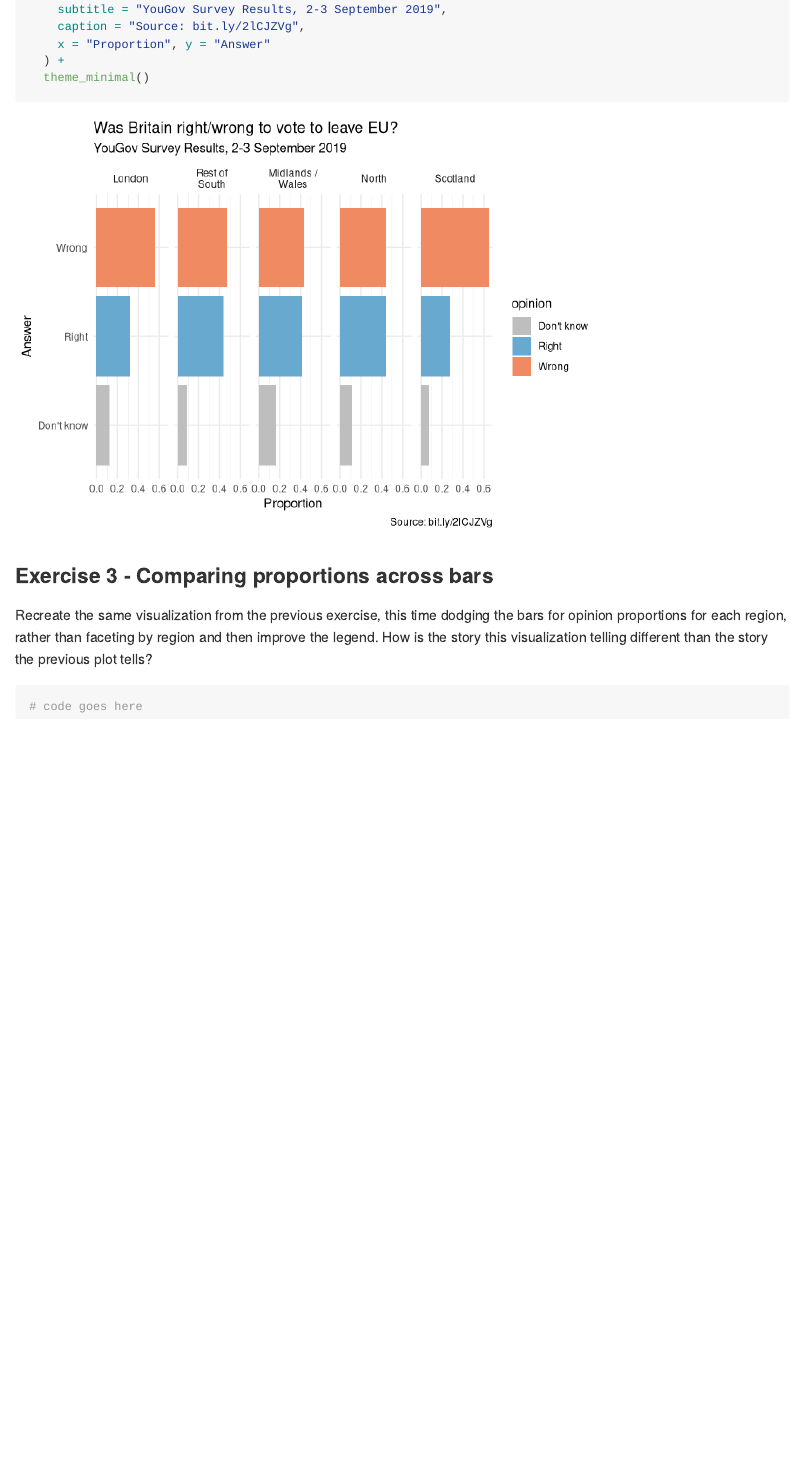
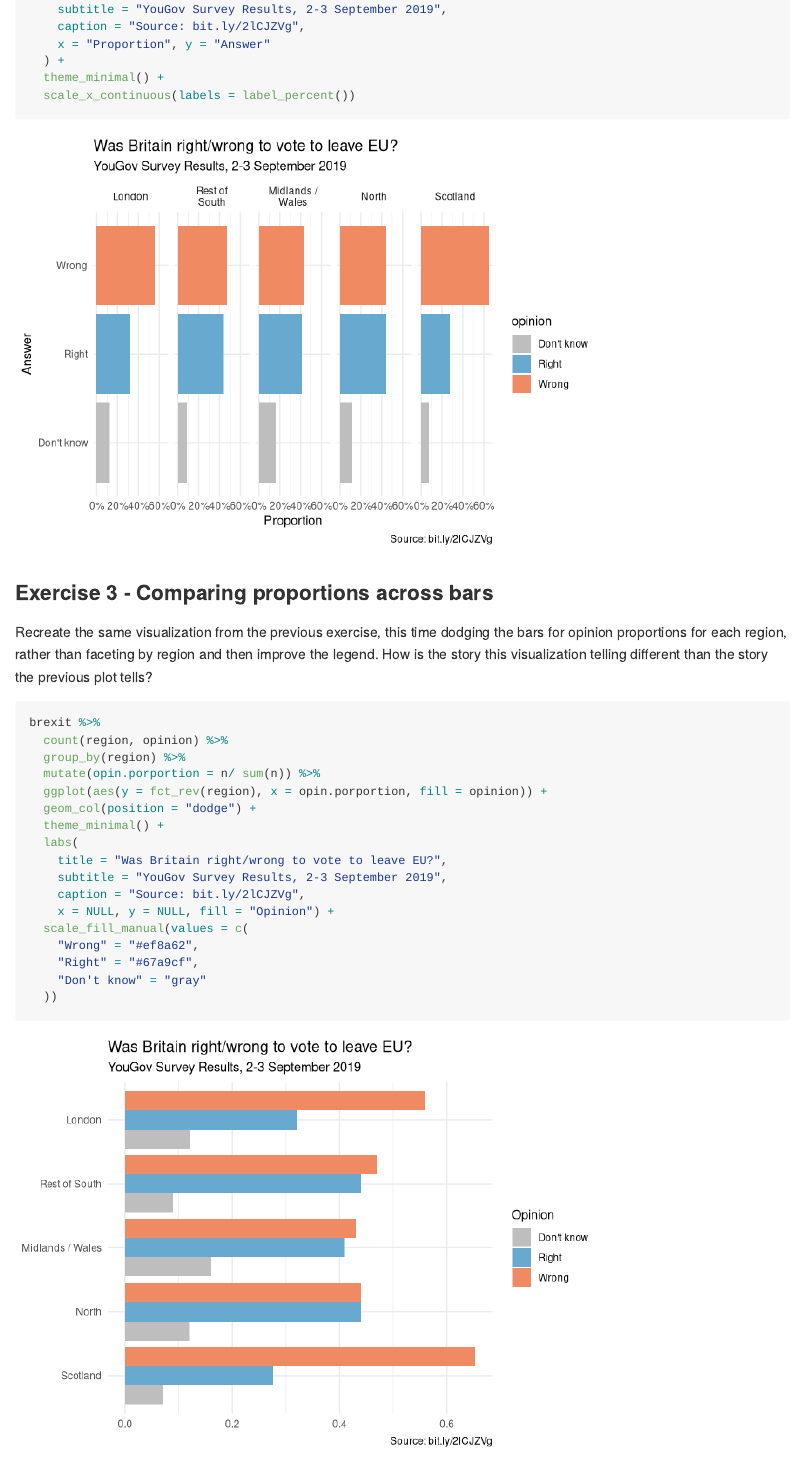
Before and after one commit to thomasbsease/AE07, an R Markdown document (brexit.Rmd): the page in a window 1100 px wide, from 3210 px down. Rendered offline with R 4.5, knitr and Pandoc, with nearby package versions; long lines of code are wrapped.

Commit message:
Exersice 3 and 4

````diff
--- a/brexit.Rmd
+++ b/brexit.Rmd
@@ -105,7 +106,8 @@ brexit %>%
     caption = "Source: bit.ly/2lCJZVg",
     x = "Proportion", y = "Answer"
   ) +
-  theme_minimal()
+  theme_minimal() +
+  scale_x_continuous(labels = label_percent())
 
 
 ```
@@ -116,5 +118,22 @@ Recreate the same visualization from the previous exercise, this time dodging th
 How is the story this visualization telling different than the story the previous plot tells?
 
 ```{r}
-# code goes here
+brexit %>%
+  count(region, opinion) %>%
+  group_by(region) %>%
+  mutate(opin.porportion = n/ sum(n)) %>%
+  ggplot(aes(y = fct_rev(region), x = opin.porportion, fill = opinion)) +
+  geom_col(position = "dodge") +
+  theme_minimal() +
+  labs(
+    title = "Was Britain right/wrong to vote to leave EU?",
+    subtitle = "YouGov Survey Results, 2-3 September 2019",
+    caption = "Source: bit.ly/2lCJZVg",
+    x = NULL, y = NULL, fill = "Opinion") +
+  scale_fill_manual(values = c(
+    "Wrong" = "#ef8a62",
+    "Right" = "#67a9cf",
+    "Don't know" = "gray"
+  ))
+
 ```
````
Also changed, not shown: brexit.md, brexit_files/figure-gfm/unnamed-chunk-4-1.png, brexit_files/figure-gfm/unnamed-chunk-5-1.png (added), brexit.Rmd (1 more changed lines).
